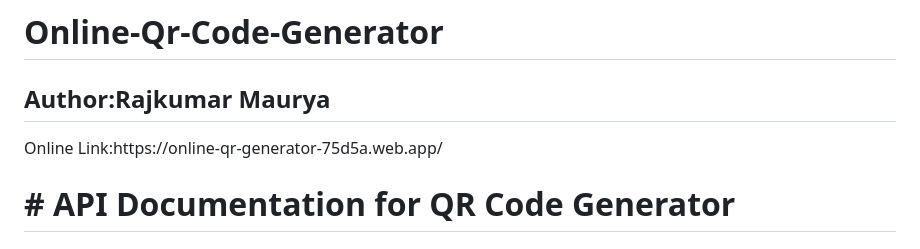
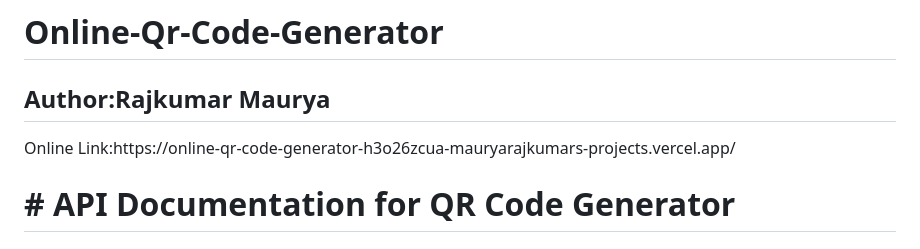
Before and after one commit to mauryarajkumar/Online-Qr-Code-Generator, a Markdown page: README.md, the part around the change. GitHub-like rendering.

Commit message:
Update README.md
Url Update

```diff
--- a/README.md
+++ b/README.md
@@ -1,7 +1,7 @@
 
 # Online-Qr-Code-Generator
 <h2>Author:Rajkumar Maurya</h2>
-Online Link:https://online-qr-generator-75d5a.web.app/
+Online Link:https://online-qr-code-generator-h3o26zcua-mauryarajkumars-projects.vercel.app/
 <h1># API Documentation for QR Code Generator</h1>
 
 ## Overview
```
